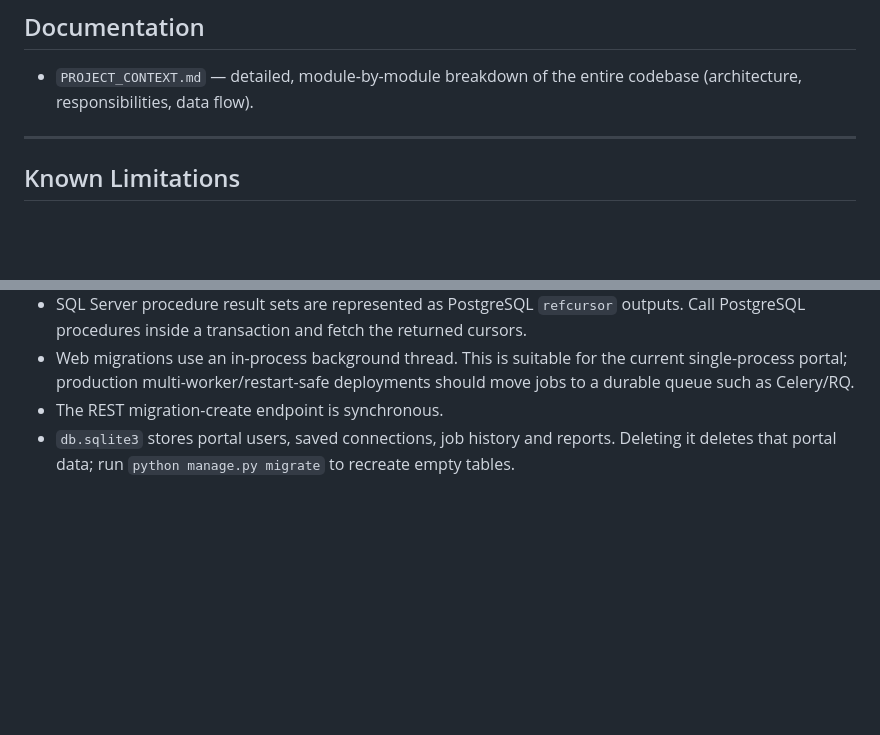
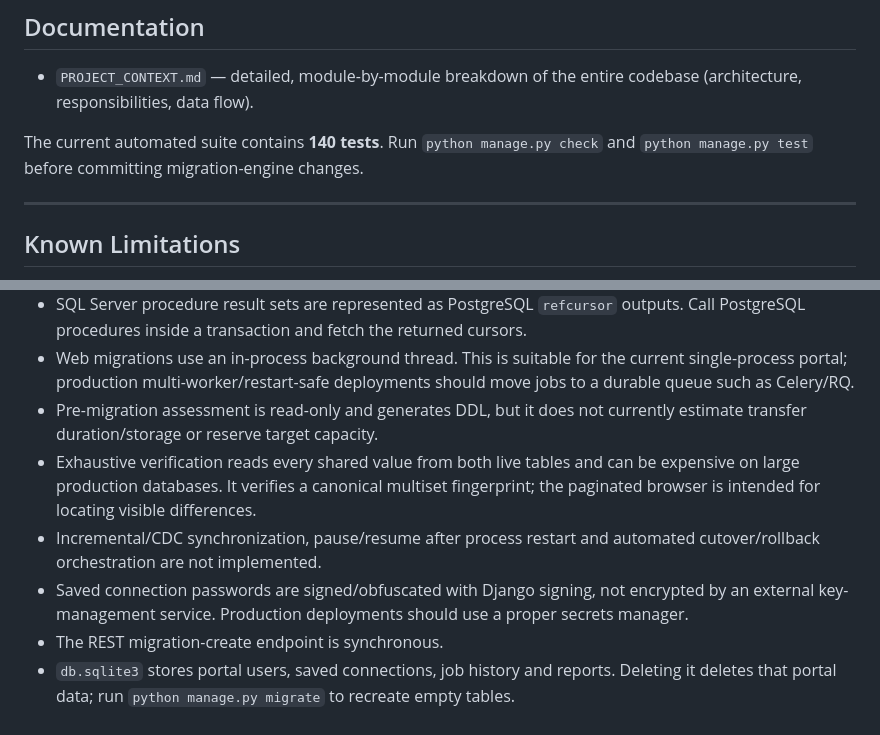
Before and after one commit to Raihan-89/dialectbridge, a Markdown page: README.md, 2 parts joined by grey strips. Rendered like a GitHub page; blank space fills up the shorter version.

```diff
--- a/README.md
+++ b/README.md
@@ -181,6 +194,8 @@ Routine kinds are preserved by the live migration engine: functions remain funct
 
 - `PROJECT_CONTEXT.md` — detailed, module-by-module breakdown of the entire codebase (architecture, responsibilities, data flow).
 
+The current automated suite contains **140 tests**. Run `python manage.py check` and `python manage.py test` before committing migration-engine changes.
+
 ---
 
 ## Known Limitations
@@ -197,5 +212,9 @@ Routine kinds are preserved by the live migration engine: functions remain funct
 - PostgreSQL routines cannot execute SQL Server transaction-control statements internally. `BEGIN/COMMIT/ROLLBACK TRANSACTION` is removed with a warning because the PostgreSQL call already runs within the caller's transaction.
 - SQL Server procedure result sets are represented as PostgreSQL `refcursor` outputs. Call PostgreSQL procedures inside a transaction and fetch the returned cursors.
 - Web migrations use an in-process background thread. This is suitable for the current single-process portal; production multi-worker/restart-safe deployments should move jobs to a durable queue such as Celery/RQ.
+- Pre-migration assessment is read-only and generates DDL, but it does not currently estimate transfer duration/storage or reserve target capacity.
+- Exhaustive verification reads every shared value from both live tables and can be expensive on large production databases. It verifies a canonical multiset fingerprint; the paginated browser is intended for locating visible differences.
+- Incremental/CDC synchronization, pause/resume after process restart and automated cutover/rollback orchestration are not implemented.
+- Saved connection passwords are signed/obfuscated with Django signing, not encrypted by an external key-management service. Production deployments should use a proper secrets manager.
 - The REST migration-create endpoint is synchronous.
 - `db.sqlite3` stores portal users, saved connections, job history and reports. Deleting it deletes that portal data; run `python manage.py migrate` to recreate empty tables.
```
Also changed, not shown: other parts of README.md (+17 -4 lines), PROJECT_CONTEXT.md (+18 -8 lines).
